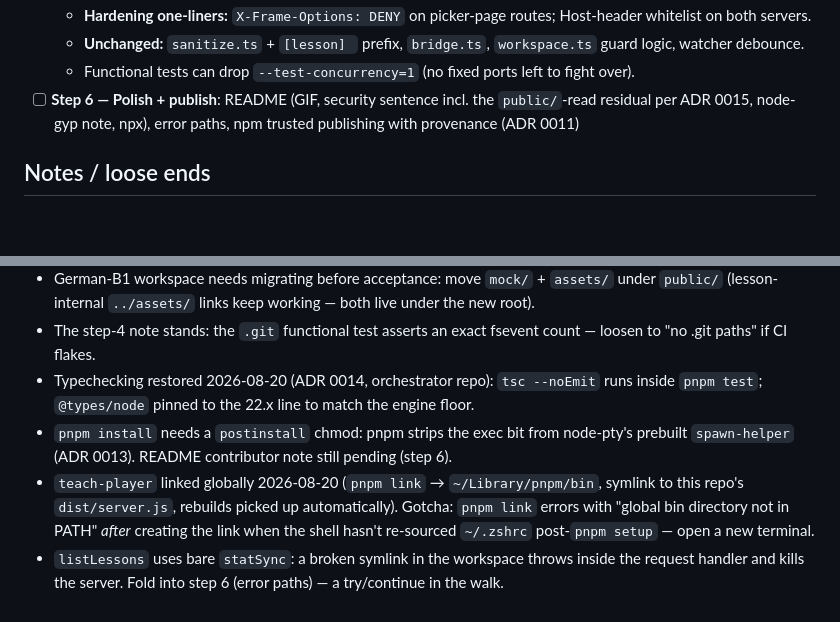
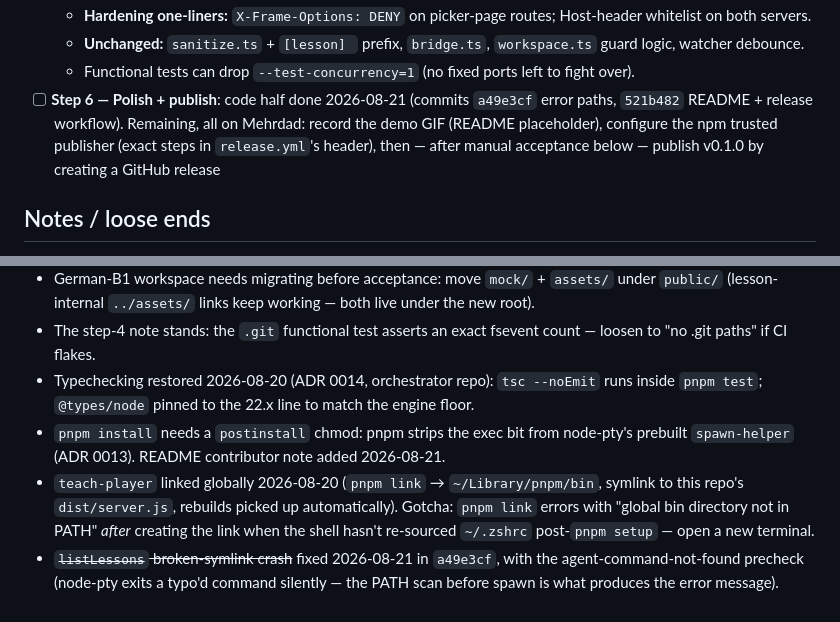
Before and after one commit to mithredate/teach-player, a Markdown page: TODO.md, 2 parts joined by grey strips. Drawn GitHub-style; blank space fills up the shorter version.

Commit message:
docs: record step-6 code half done; list the Mehrdad-blocked remainder
Co-Authored-By: Claude Fable 5 <noreply@anthropic.com>

```diff
--- a/TODO.md
+++ b/TODO.md
@@ -15,7 +15,7 @@ Progress tracker — the *only* place state lives. Detail stays in the orchestra
   - **Hardening one-liners:** `X-Frame-Options: DENY` on picker-page routes; Host-header whitelist on both servers.
   - **Unchanged:** `sanitize.ts` + `[lesson] ` prefix, `bridge.ts`, `workspace.ts` guard logic, watcher debounce.
   - Functional tests can drop `--test-concurrency=1` (no fixed ports left to fight over).
-- [ ] **Step 6 — Polish + publish**: README (GIF, security sentence incl. the `public/`-read residual per ADR 0015, node-gyp note, npx), error paths, npm trusted publishing with provenance (ADR 0011)
+- [ ] **Step 6 — Polish + publish**: code half done 2026-08-21 (commits `a49e3cf` error paths, `521b482` README + release workflow). Remaining, all on Mehrdad: record the demo GIF (README placeholder), configure the npm trusted publisher (exact steps in `release.yml`'s header), then — after manual acceptance below — publish v0.1.0 by creating a GitHub release
 
 ## Notes / loose ends
 
@@ -25,6 +25,6 @@ Progress tracker — the *only* place state lives. Detail stays in the orchestra
 - German-B1 workspace needs migrating before acceptance: move `mock/` + `assets/` under `public/` (lesson-internal `../assets/` links keep working — both live under the new root).
 - The step-4 note stands: the `.git` functional test asserts an exact fsevent count — loosen to "no .git paths" if CI flakes.
 - Typechecking restored 2026-08-20 (ADR 0014, orchestrator repo): `tsc --noEmit` runs inside `pnpm test`; `@types/node` pinned to the 22.x line to match the engine floor.
-- `pnpm install` needs a `postinstall` chmod: pnpm strips the exec bit from node-pty's prebuilt `spawn-helper` (ADR 0013). README contributor note still pending (step 6).
+- `pnpm install` needs a `postinstall` chmod: pnpm strips the exec bit from node-pty's prebuilt `spawn-helper` (ADR 0013). README contributor note added 2026-08-21.
 - `teach-player` linked globally 2026-08-20 (`pnpm link` → `~/Library/pnpm/bin`, symlink to this repo's `dist/server.js`, rebuilds picked up automatically). Gotcha: `pnpm link` errors with "global bin directory not in PATH" *after* creating the link when the shell hasn't re-sourced `~/.zshrc` post-`pnpm setup` — open a new terminal.
-- `listLessons` uses bare `statSync`: a broken symlink in the workspace throws inside the request handler and kills the server. Fold into step 6 (error paths) — a try/continue in the walk.
+- ~~`listLessons` broken-symlink crash~~ fixed 2026-08-21 in `a49e3cf`, with the agent-command-not-found precheck (node-pty exits a typo'd command silently — the PATH scan before spawn is what produces the error message).
```
